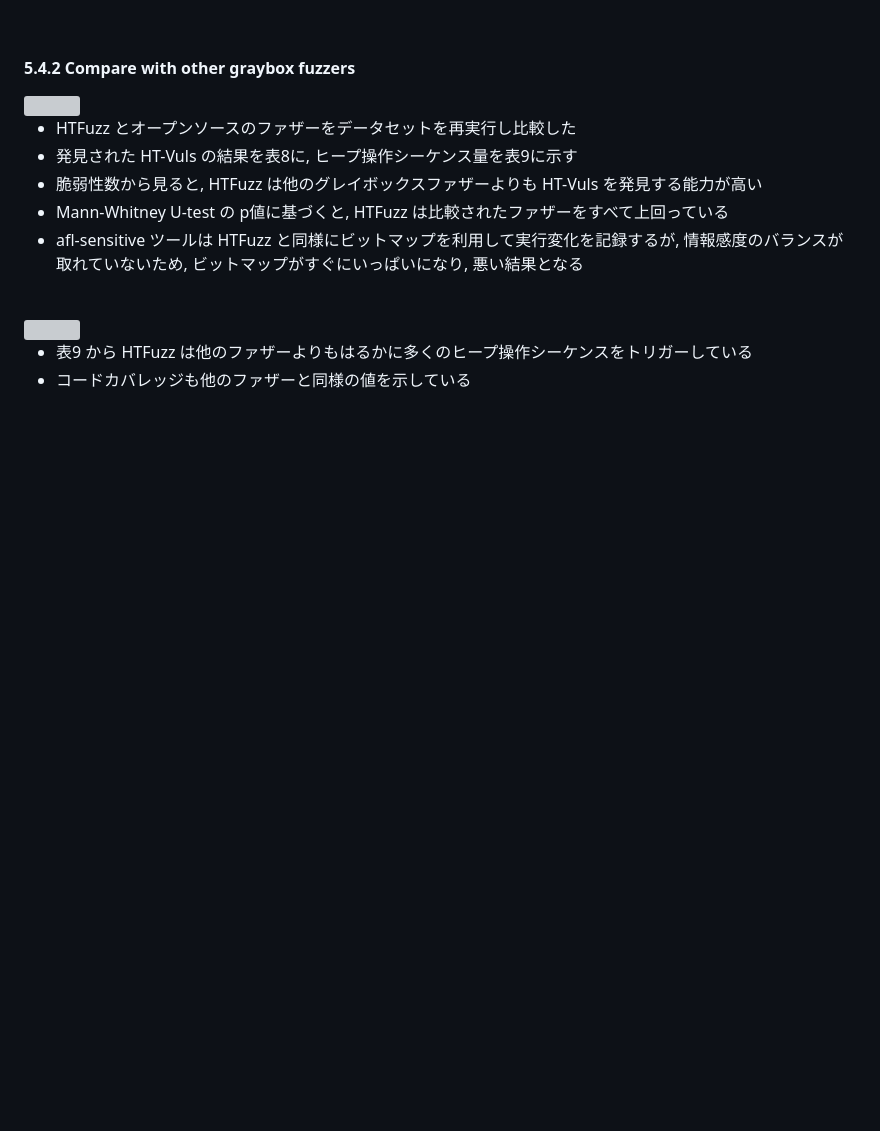
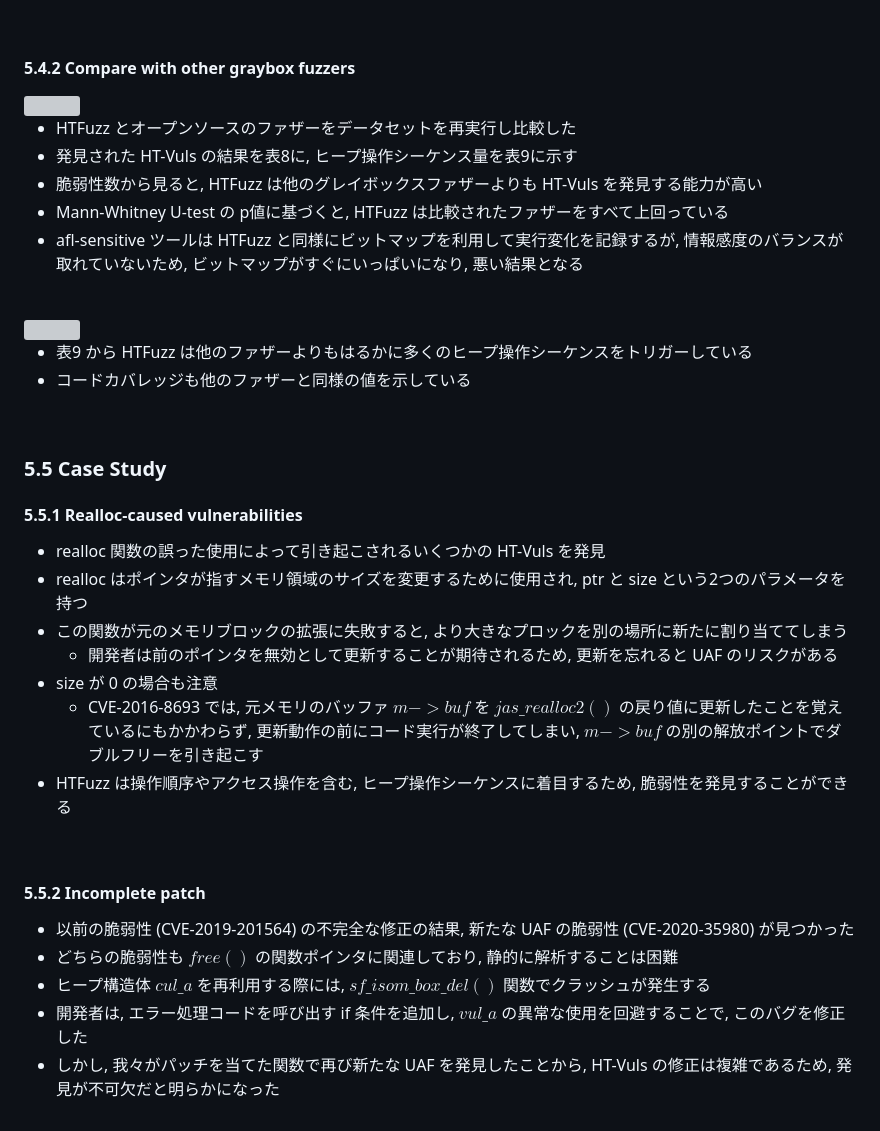
Before and after one commit to morinoyu8/glab, a Markdown page: memo/htfuzz/content.md, the part around the change. Rendered like a GitHub page; blank space fills up the shorter version; grey boxes are pictures that could not be loaded.

Commit message:
Update HTFuzz memo

```diff
--- a/memo/htfuzz/content.md
+++ b/memo/htfuzz/content.md
@@ -515,3 +515,27 @@ $$
 
 - 表9 から HTFuzz は他のファザーよりもはるかに多くのヒープ操作シーケンスをトリガーしている
 - コードカバレッジも他のファザーと同様の値を示している
+
+<br/>
+
+### 5.5 Case Study
+
+#### 5.5.1 Realloc-caused vulnerabilities
+
+- realloc 関数の誤った使用によって引き起こされるいくつかの HT-Vuls を発見
+- realloc はポインタが指すメモリ領域のサイズを変更するために使用され, ptr と size という2つのパラメータを持つ
+- この関数が元のメモリブロックの拡張に失敗すると, より大きなプロックを別の場所に新たに割り当ててしまう
+  - 開発者は前のポインタを無効として更新することが期待されるため, 更新を忘れると UAF のリスクがある
+- size が 0 の場合も注意
+  - CVE-2016-8693 では, 元メモリのバッファ $m->buf$ を $jas\_realloc2()$ の戻り値に更新したことを覚えているにもかかわらず, 更新動作の前にコード実行が終了してしまい, $m->buf$ の別の解放ポイントでダブルフリーを引き起こす
+- HTFuzz は操作順序やアクセス操作を含む, ヒープ操作シーケンスに着目するため, 脆弱性を発見することができる
+
+<br/>
+
+#### 5.5.2 Incomplete patch
+
+- 以前の脆弱性 (CVE-2019-201564) の不完全な修正の結果, 新たな UAF の脆弱性 (CVE-2020-35980) が見つかった
+- どちらの脆弱性も $free()$ の関数ポインタに関連しており, 静的に解析することは困難
+- ヒープ構造体 $cul\_a$ を再利用する際には, $sf\_isom\_box\_del()$ 関数でクラッシュが発生する
+- 開発者は, エラー処理コードを呼び出す if 条件を追加し, $vul\_a$ の異常な使用を回避することで, このバグを修正した
+- しかし, 我々がパッチを当てた関数で再び新たな UAF を発見したことから, HT-Vuls の修正は複雑であるため, 発見が不可欠だと明らかになった
```
